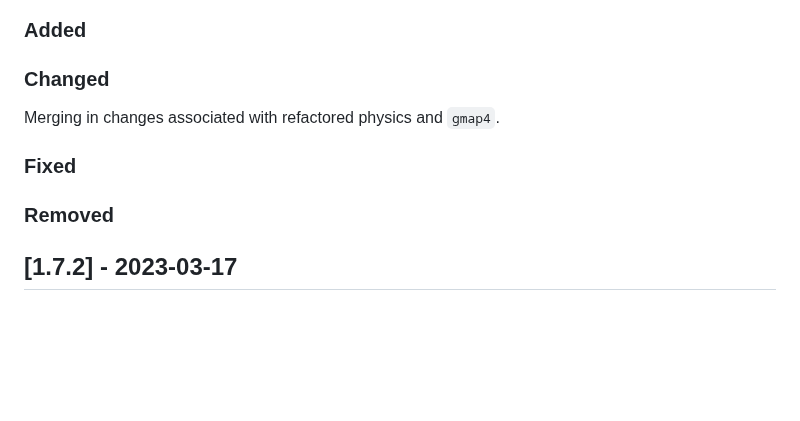
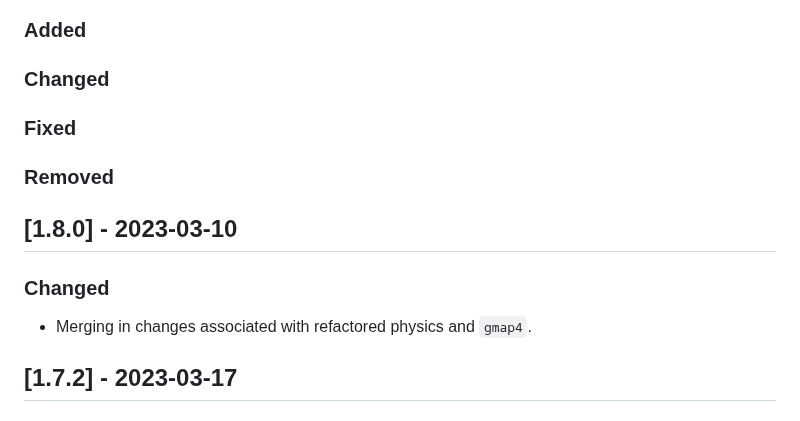
Before and after one commit to GEOS-ESM/GMAO_Shared, a Markdown page: CHANGELOG.md, the part around the change. GitHub-like rendering; blank space fills up the shorter version.

Commit message:
Update changelog for release

```diff
--- a/CHANGELOG.md
+++ b/CHANGELOG.md
@@ -11,11 +11,15 @@ and this project adheres to [Semantic Versioning](https://semver.org/spec/v2.0.0
 
 ### Changed
 
-Merging in changes associated with refactored physics and `gmap4`.
-
 ### Fixed
 
 ### Removed
+
+## [1.8.0] - 2023-03-10
+
+### Changed
+
+- Merging in changes associated with refactored physics and `gmap4`.
 
 ## [1.7.2] - 2023-03-17
 
```
